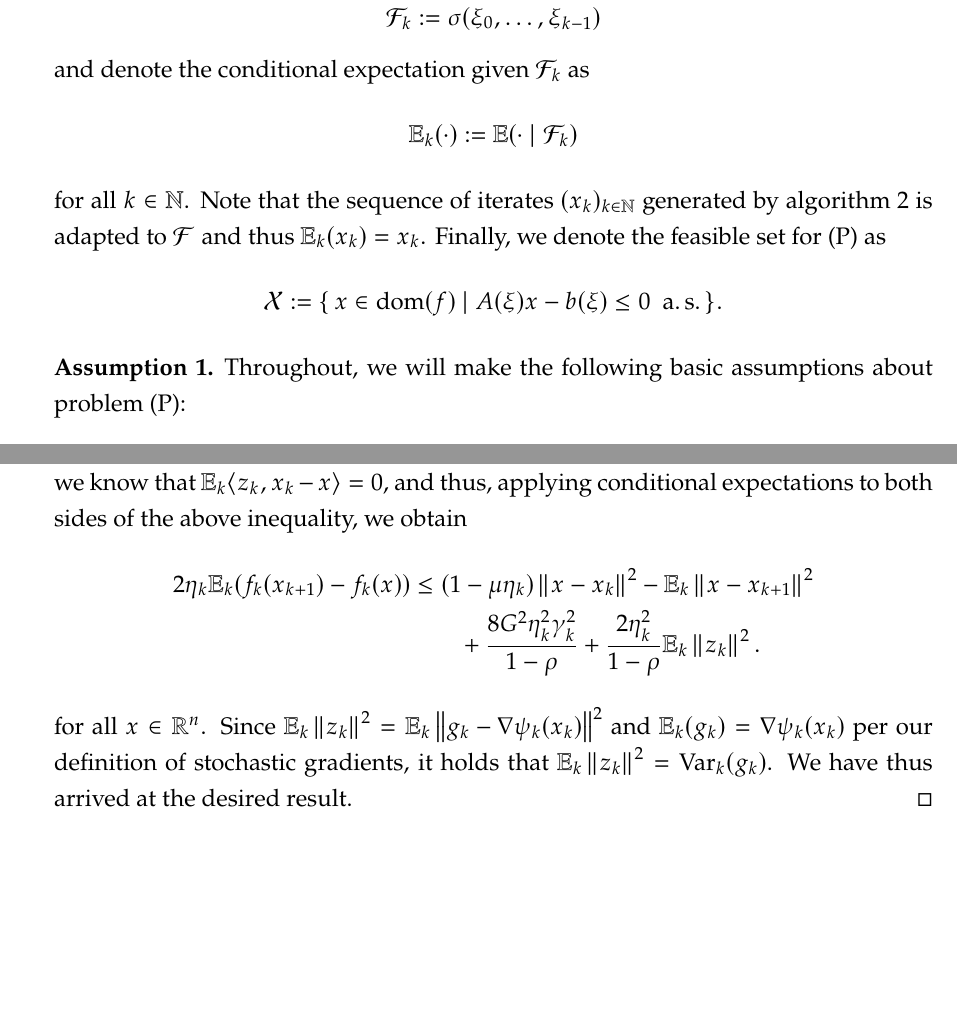
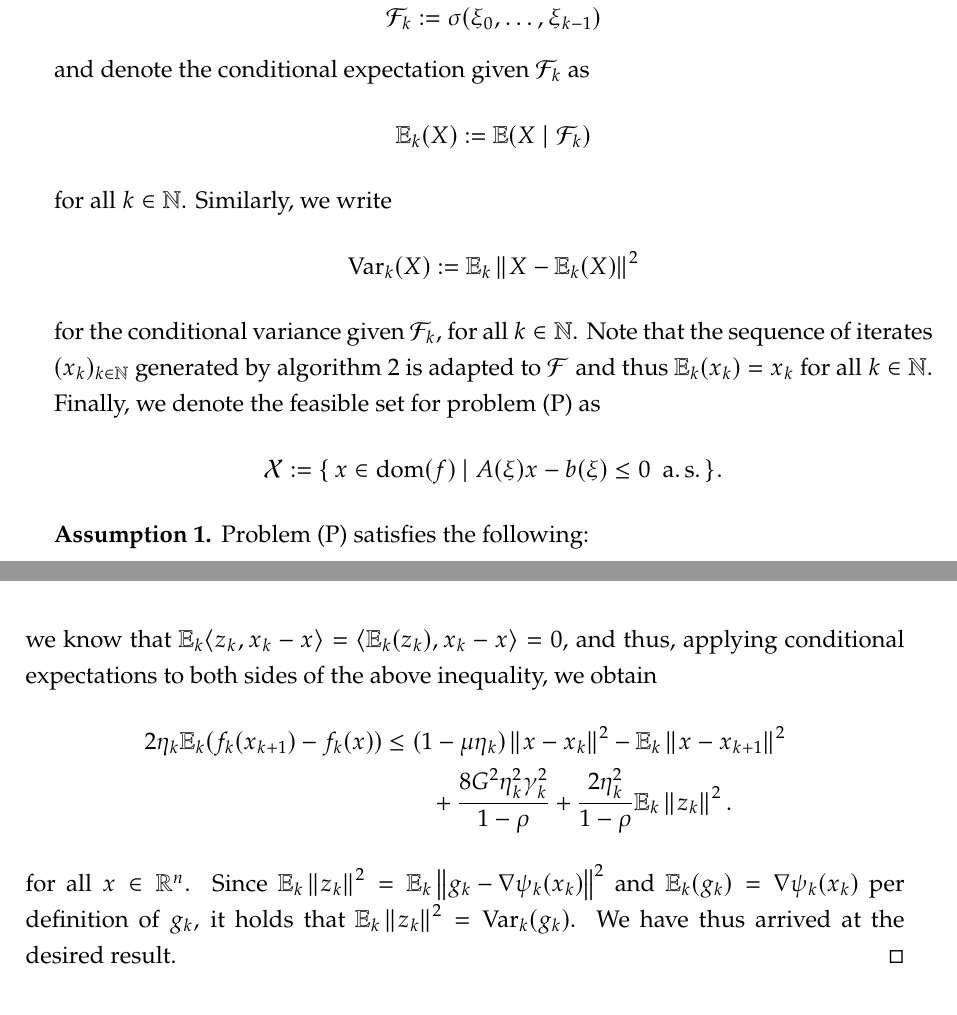
Before and after one commit to amlava/thesis, a LaTeX thesis (minimal-thesis/main.tex, which reads minimal-thesis/sec/chapter3.tex): two parts of pages 19 and 29 of 53 before the commit and two parts of pages 19 and 30 of 53 after it, joined at a grey line, cut so that both start at the same text, the shorter picture padded with empty space. Compiled offline with pdfLaTeX.

Commit message:
add defs of filtration and cond exp/var; small fixes

```diff
--- a/minimal-thesis/sec/chapter3.tex
+++ b/minimal-thesis/sec/chapter3.tex
@@ -21,18 +21,22 @@ defined by
 \]
 and denote the conditional expectation given $\mathcal{F}_k$ as
 \[
-    \E_k(\cdot) := \E(\cdot \mid \mathcal{F}_k)
+    \E_k(X) := \E(X \mid \mathcal{F}_k)
 \]
-for all $k\in\N$.
+for all $k\in\N$. Similarly, we write
+\[
+    \Var_k(X) := \E_k\norm{X - \E_k(X)}^2
+\]
+for the conditional variance given $\mathcal{F}_k$, for all $k\in\N$.
 Note that the sequence of iterates $(x_k)_{k\in\N}$ generated by \cref{alg:seqprox-sgd}
-is adapted to $\mathcal{F}$ and thus $\E_k(x_k) = x_k$.
-Finally, we denote the feasible set for \eqref{eq:main-problem-copy} as
+is adapted to $\mathcal{F}$ and thus $\E_k(x_k) = x_k$ for all $k\in\N$.
+Finally, we denote the feasible set for problem \eqref{eq:main-problem-copy} as
 \[
     \mathcal{X} := \{\, x\in\dom(f) \mid A(\xi)x - b(\xi) \leq 0 \enspace \textnormal{a.\,s.} \,\}.
 \]
 \begin{assumption}
     \label{ass:basic-assumptions}
-    Throughout, we will make the following basic assumptions about problem \eqref{eq:main-problem}:
+    Problem \eqref{eq:main-problem} satisfies the following:
     \begin{enumerate}
         \item The function $x\mapsto F_\xi(x)$ is almost surely $L$-smooth for some $L\in(0,\infty)$,
             and there exists a point $x\in\R^n$ such that $\E\norm{\nabla F_\xi(x)}^2 < \infty$.
@@ -734,7 +741,7 @@ fundamental recursive inequality.
         &\phantom{===} +  \frac{8 G^2\eta_k^2\gamma_k^2}{1 - \rho} + \frac{2\eta_k^2}{1 - \rho}\norm{z_k}^2.
     \end{align}
     By properties of conditional expectation and the definition of
-    stochastic gradients, we know that $\E_k \langle z_k, x_k - x \rangle = 0$, and
+    stochastic gradients, we know that $\E_k \langle z_k, x_k - x \rangle = \langle \E_k(z_k), x_k - x \rangle = 0$, and
     thus, applying conditional expectations to both sides of the above
     inequality, we obtain
     \begin{align*}
@@ -743,7 +750,7 @@ fundamental recursive inequality.
         &\phantom{===} + \frac{8 G^2\eta_k^2\gamma_k^2}{1 - \rho} + \frac{2\eta_k^2}{1 - \rho}\E_k\norm{z_k}^2.
     \end{align*}
     for all $x\in\R^n$. Since $\E_k\norm{z_k}^2 = \E_k\norm{g_k - \nabla \psi_k(x_k)}^2$ and
-    $\E_k(g_k) = \nabla \psi_k(x_k)$ per our definition of stochastic gradients, it holds that $\E_k\norm{z_k}^2 = \Var_k(g_k)$.
+    $\E_k(g_k) = \nabla \psi_k(x_k)$ per definition of $g_k$, it holds that $\E_k\norm{z_k}^2 = \Var_k(g_k)$.
     We have thus arrived at the desired result.
 \end{proof}
 
```
Also changed, not shown: minimal-thesis/sec/chapter1.tex (+2 -2 lines), minimal-thesis/main.pdf, minimal-thesis/sec/chapter3.tex (25 more changed lines), 8 other files.
